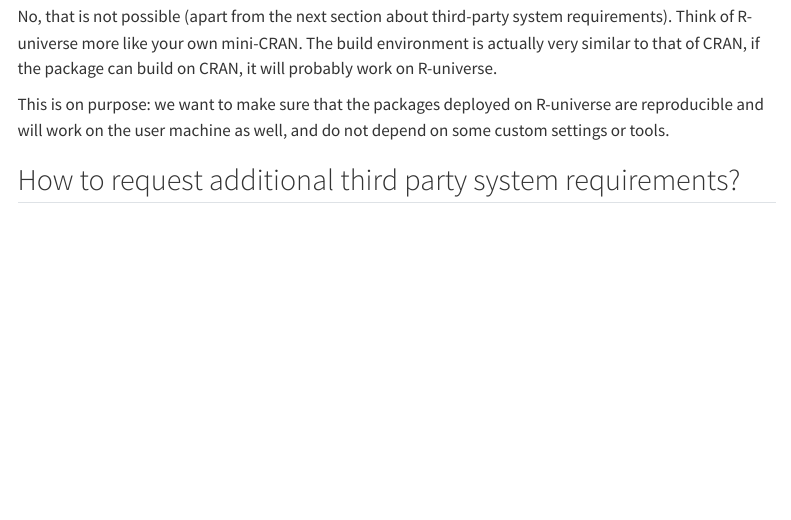
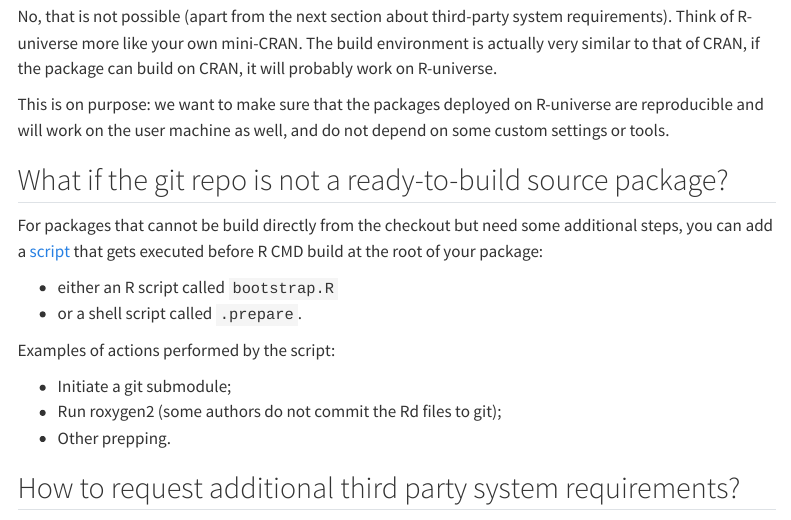
Before and after one commit to r-universe-org/docs, a Quarto document (publish/troubleshoot-build.qmd): the page in a window 1100 px wide, from 160 px down. Rendered offline with R 4.5, knitr and Pandoc in place of Quarto, with nearby package versions; menus at the side of the page are left out.

Commit message:
document how to use a custom prepare script (#74)

```diff
--- a/publish/troubleshoot-build.qmd
+++ b/publish/troubleshoot-build.qmd
@@ -9,6 +9,19 @@
 The build environment is actually very similar to that of CRAN, if the package can build on CRAN, it will probably work on R-universe.
 
 This is on purpose: we want to make sure that the packages deployed on R-universe are reproducible and will work on the user machine as well, and do not depend on some custom settings or tools.
+
+## What if the git repo is not a ready-to-build source package?
+
+For packages that cannot be build directly from the checkout but need some additional steps, you can add a [script](https://github.com/r-universe-org/build-source/blob/5830b8aa92d5524b3af6d1b617e605d1a2558543/entrypoint.sh#L50-L57) that gets executed before R CMD build at the root of your package:
+
+- either an R script called `bootstrap.R`
+- or a shell script called `.prepare`.
+
+Examples of actions performed by the script:
+
+- Initiate a git submodule;
+- Run roxygen2 (some authors do not commit the Rd files to git);
+- Other prepping.
 
 ## How to request additional third party system requirements?
 
```
